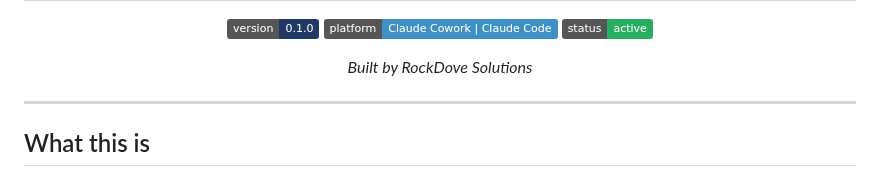
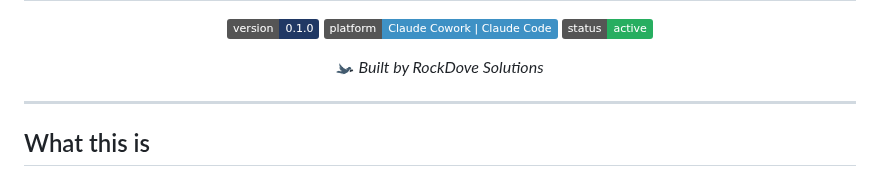
Before and after one commit to incaseofcrisis/claude, a Markdown page: README.md, the part around one of its changes. Drawn GitHub-style; pictures changed too: assets/rockdove-logo.png (added); badges without logos.

Commit message:
Add README and assets

```diff
--- a/README.md
+++ b/README.md
@@ -10,7 +6,7 @@
   <img src="https://img.shields.io/badge/status-active-27AE60" alt="status active">
 </p>
 
-<p align="center"><em>Built by RockDove Solutions</em></p>
+<p align="center"><img src="./assets/rockdove-logo.png" width="18" align="absmiddle"> <em>Built by RockDove Solutions</em></p>
 
 ---
 
```
Also changed, not shown: other parts of README.md (+1 -5 lines).
